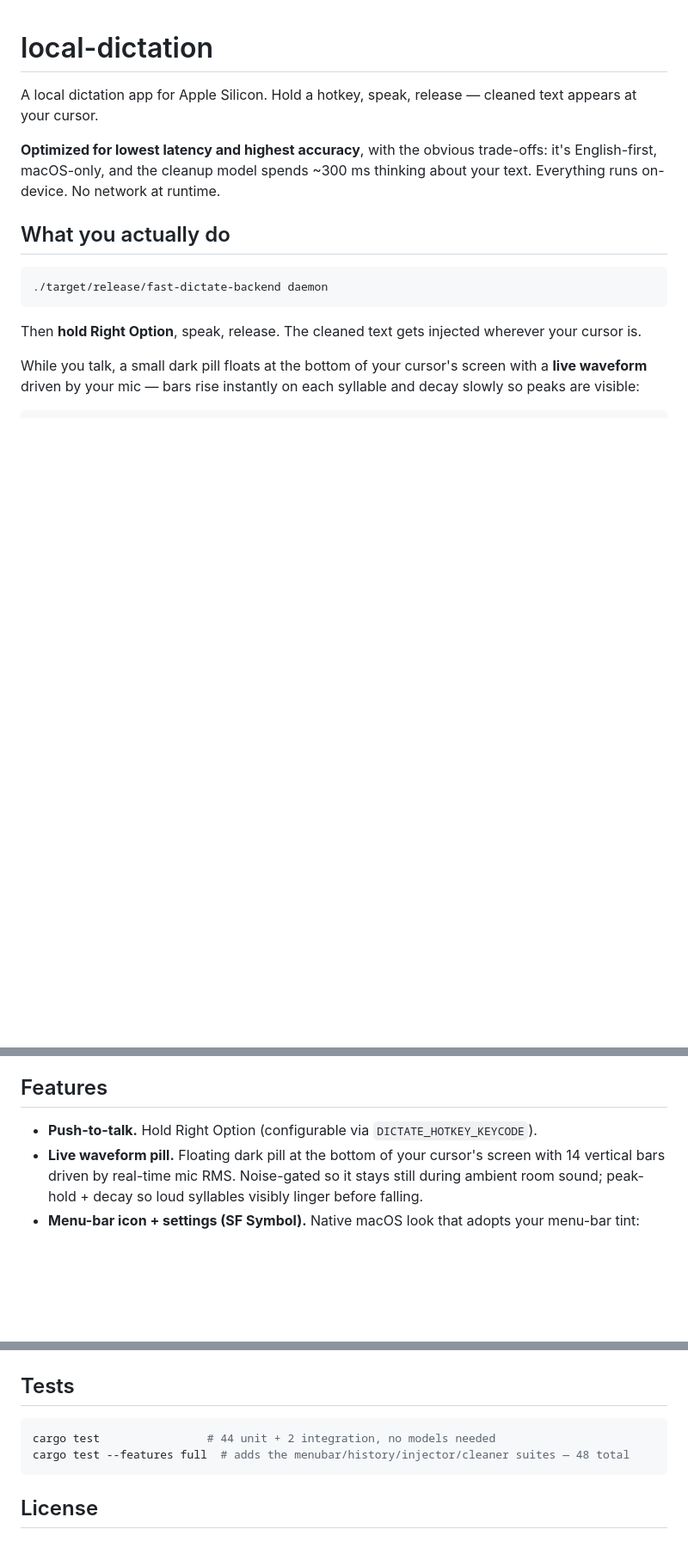
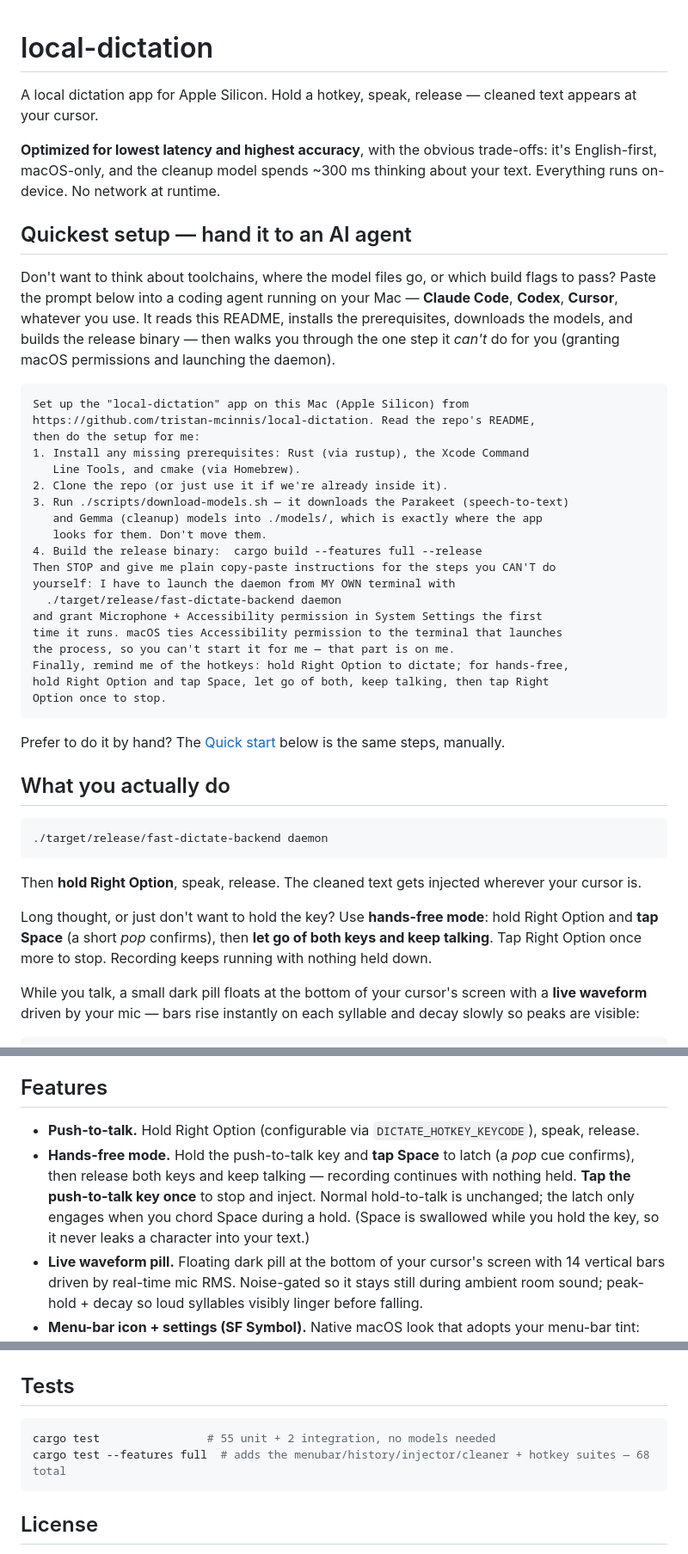
Before and after one commit to tristan-mcinnis/local-dictation, a Markdown page: README.md, 3 parts joined by grey strips. Shown at 86% size. GitHub-like rendering; blank space fills up the shorter version.

Commit message:
README: document hands-free mode + add AI-agent setup prompt
- New "Quickest setup — hand it to an AI agent" section with a copy-paste
  prompt for Claude Code / Codex / Cursor that installs prerequisites,
  downloads the models into ./models/, builds the release binary, and hands
  the macOS-permission + launch steps back to the user (the part an agent
  can't do — Accessibility is tied to the launching terminal).
- Document hands-free mode (hold PTT + tap Space, release, tap PTT to stop)
  in the intro flow and the features list; note the Pop latch cue.
- Broaden the voice-command bullet to the shipped set (new line / new
  paragraph / press tab / cancel phrases), update the boot-log example to
  the new hands-free boot line, and refresh test counts (55 / 68).

Co-Authored-By: Claude Opus 4.7 (1M context) <noreply@anthropic.com>

````diff
--- a/README.md
+++ b/README.md
@@ -3,6 +3,34 @@
 A local dictation app for Apple Silicon. Hold a hotkey, speak, release — cleaned text appears at your cursor.
 
 **Optimized for lowest latency and highest accuracy**, with the obvious trade-offs: it's English-first, macOS-only, and the cleanup model spends ~300 ms thinking about your text. Everything runs on-device. No network at runtime.
+
+## Quickest setup — hand it to an AI agent
+
+Don't want to think about toolchains, where the model files go, or which build flags to pass? Paste the prompt below into a coding agent running on your Mac — **Claude Code**, **Codex**, **Cursor**, whatever you use. It reads this README, installs the prerequisites, downloads the models, and builds the release binary — then walks you through the one step it *can't* do for you (granting macOS permissions and launching the daemon).
+
+```text
+Set up the "local-dictation" app on this Mac (Apple Silicon) from
+https://github.com/tristan-mcinnis/local-dictation. Read the repo's README,
+then do the setup for me:
+1. Install any missing prerequisites: Rust (via rustup), the Xcode Command
+   Line Tools, and cmake (via Homebrew).
+2. Clone the repo (or just use it if we're already inside it).
+3. Run ./scripts/download-models.sh — it downloads the Parakeet (speech-to-text)
+   and Gemma (cleanup) models into ./models/, which is exactly where the app
+   looks for them. Don't move them.
+4. Build the release binary:  cargo build --features full --release
+Then STOP and give me plain copy-paste instructions for the steps you CAN'T do
+yourself: I have to launch the daemon from MY OWN terminal with
+  ./target/release/fast-dictate-backend daemon
+and grant Microphone + Accessibility permission in System Settings the first
+time it runs. macOS ties Accessibility permission to the terminal that launches
+the process, so you can't start it for me — that part is on me.
+Finally, remind me of the hotkeys: hold Right Option to dictate; for hands-free,
+hold Right Option and tap Space, let go of both, keep talking, then tap Right
+Option once to stop.
+```
+
+Prefer to do it by hand? The [Quick start](#quick-start) below is the same steps, manually.
 
 ## What you actually do
 
@@ -11,6 +39,8 @@ A local dictation app for Apple Silicon. Hold a hotkey, speak, release — clean
 ```
 
 Then **hold Right Option**, speak, release. The cleaned text gets injected wherever your cursor is.
+
+Long thought, or just don't want to hold the key? Use **hands-free mode**: hold Right Option and **tap Space** (a short *pop* confirms), then **let go of both keys and keep talking**. Tap Right Option once more to stop. Recording keeps running with nothing held down.
 
 While you talk, a small dark pill floats at the bottom of your cursor's screen with a **live waveform** driven by your mic — bars rise instantly on each syllable and decay slowly so peaks are visible:
 
@@ -106,7 +136,8 @@ First daemon run prompts for **Microphone** and **Accessibility** permissions. G
 
 ## Features
 
-- **Push-to-talk.** Hold Right Option (configurable via `DICTATE_HOTKEY_KEYCODE`).
+- **Push-to-talk.** Hold Right Option (configurable via `DICTATE_HOTKEY_KEYCODE`), speak, release.
+- **Hands-free mode.** Hold the push-to-talk key and **tap Space** to latch (a *pop* cue confirms), then release both keys and keep talking — recording continues with nothing held. **Tap the push-to-talk key once** to stop and inject. Normal hold-to-talk is unchanged; the latch only engages when you chord Space during a hold. (Space is swallowed while you hold the key, so it never leaks a character into your text.)
 - **Live waveform pill.** Floating dark pill at the bottom of your cursor's screen with 14 vertical bars driven by real-time mic RMS. Noise-gated so it stays still during ambient room sound; peak-hold + decay so loud syllables visibly linger before falling.
 - **Menu-bar icon + settings (SF Symbol).** Native macOS look that adopts your menu-bar tint: `mic` (idle) → `mic.fill` (recording) → `waveform` (processing). Click it for a full menu — no env vars or relaunch scripts needed:
   - **Last dictation preview** + **Copy last dictation** (⌘C) — grab what you just dictated.
@@ -212,8 +243,8 @@ tests/verification.rs   ring buffer + drain integration tests
 ## Tests
 
 ```bash
-cargo test                # 44 unit + 2 integration, no models needed
-cargo test --features full  # adds the menubar/history/injector/cleaner suites — 48 total
+cargo test                # 55 unit + 2 integration, no models needed
+cargo test --features full  # adds the menubar/history/injector/cleaner + hotkey suites — 68 total
 ```
 
 ## License
````
Also changed, not shown: other parts of README.md (+3 -3 lines).
